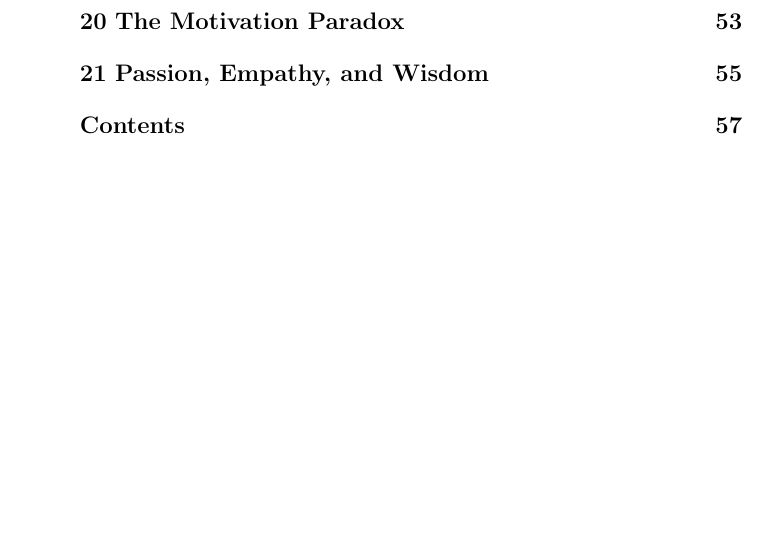
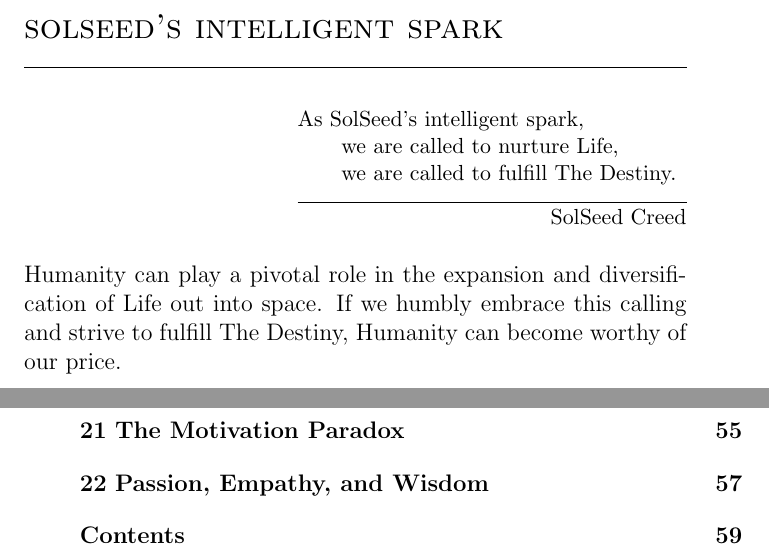
Before and after one commit to SolSeed/a-book-of-life, a LaTeX thesis (main.tex): part of page 72 of 72 before the commit and two parts of pages 47 and 74 of 74 after it, the two joined at a grey line, cut at the place of the change, the shorter picture padded with empty space. Compiled offline with pdfLaTeX.

Commit message:
SolSeed's Intelligent Spark (start chapter)

```diff
--- a/main.tex
+++ b/main.tex
@@ -551,6 +551,24 @@ Life believes in us, depends on us, calls us.\\
 
 Humanity has a use, a role to play, a thing to do.
 
+\imagefacingchapter{images/TakeRootAmongstTheStars-comp}
+\chapter{SolSeed's Intelligent Spark}
+
+\setlength\epigraphwidth{2.7in}
+\epigraph{
+  As SolSeed's intelligent spark,\\
+  \tab we are called to nurture Life,\\
+  \tab we are called to fulfill The Destiny.
+}{SolSeed Creed}
+
+\noindent Humanity can play a pivotal role in the expansion and diversification
+of Life out into space. If we humbly embrace this calling and strive to fulfill
+The Destiny, Humanity can become worthy of our price.
+
+
+
+
+
 
 
 \imagefacingchapter{images/KnockingBlocks}
```
